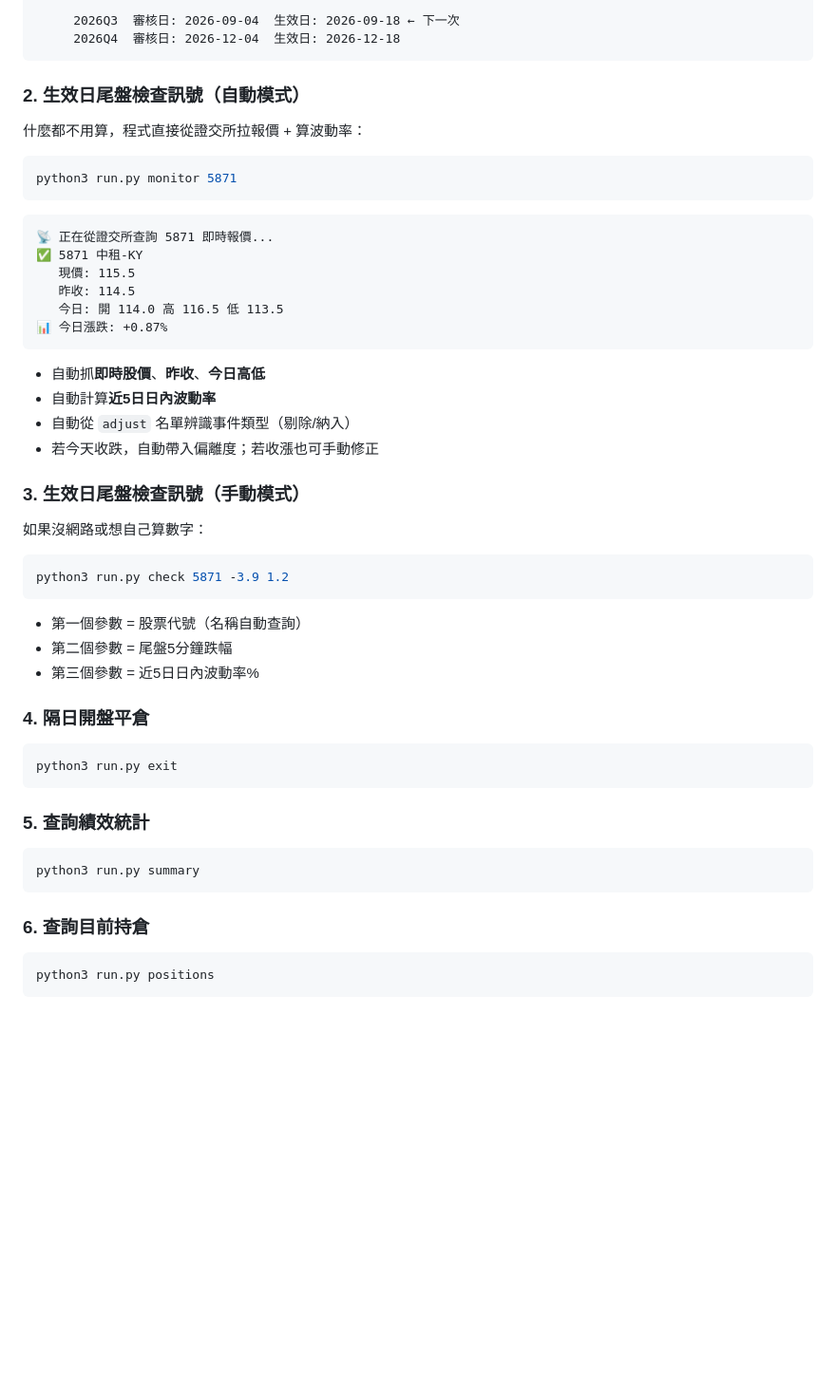
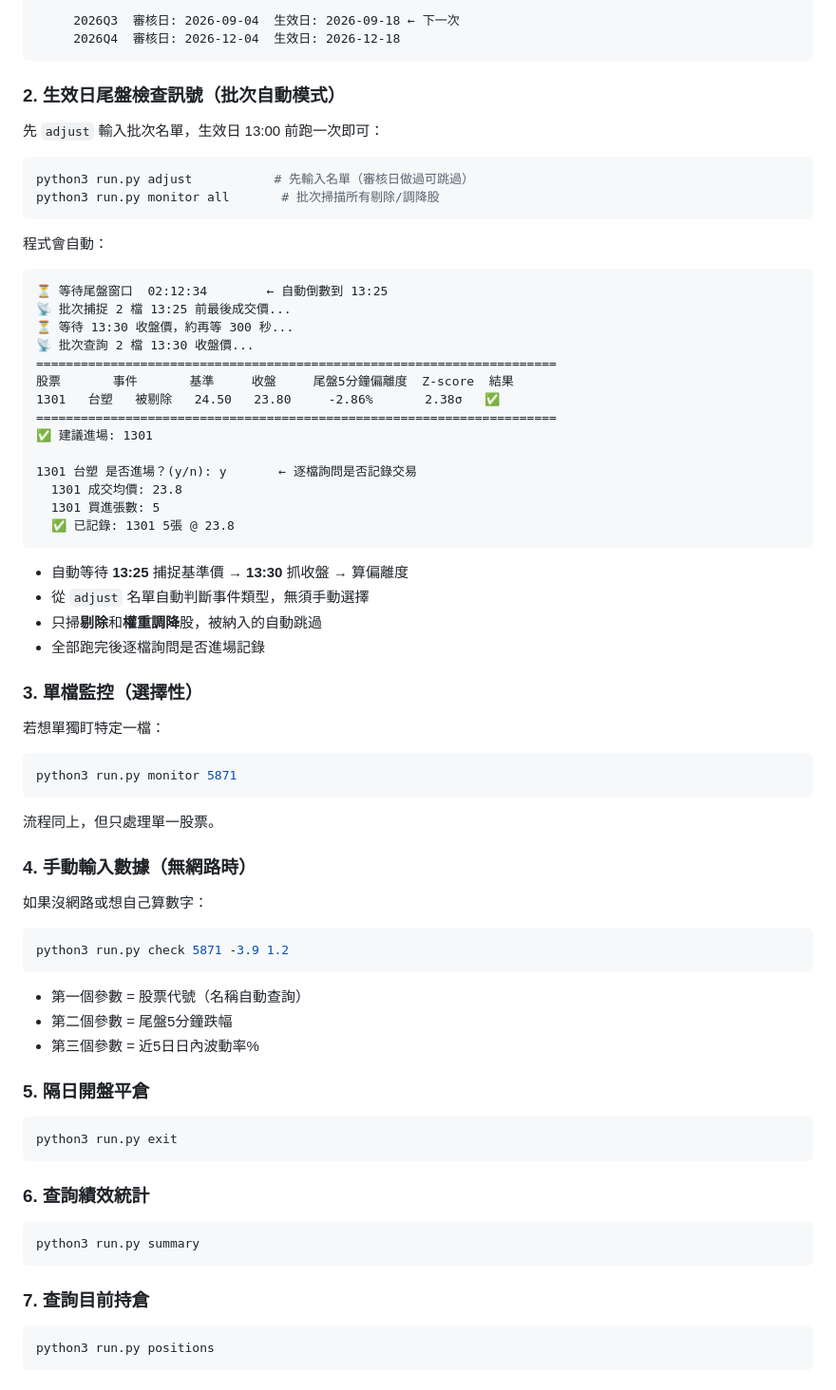
Before and after one commit to scott321654/revert_arb, a Markdown page: README.md, the part around one of its changes. Shown at 95% size. Rendered like a GitHub page; blank space fills up the shorter version.

Commit message:
docs: add odd-lot execution strategies and update monitor all usage in README

````diff
--- a/README.md
+++ b/README.md
@@ -64,29 +90,50 @@ python3 run.py schedule
      2026Q4  審核日: 2026-12-04  生效日: 2026-12-18
 ```
 
-### 2. 生效日尾盤檢查訊號（自動模式）
+### 2. 生效日尾盤檢查訊號（批次自動模式）
 
-什麼都不用算，程式直接從證交所拉報價 + 算波動率：
+先 `adjust` 輸入批次名單，生效日 13:00 前跑一次即可：
+
+```bash
+python3 run.py adjust           # 先輸入名單（審核日做過可跳過）
+python3 run.py monitor all       # 批次掃描所有剔除/調降股
+```
+
+程式會自動：
+
+```
+⏳ 等待尾盤窗口  02:12:34        ← 自動倒數到 13:25
+📡 批次捕捉 2 檔 13:25 前最後成交價...
+⏳ 等待 13:30 收盤價，約再等 300 秒...
+📡 批次查詢 2 檔 13:30 收盤價...
+======================================================================
+股票       事件       基準     收盤     尾盤5分鐘偏離度  Z-score  結果
+1301   台塑   被剔除   24.50   23.80     -2.86%       2.38σ   ✅
+======================================================================
+✅ 建議進場: 1301
+
+1301 台塑 是否進場？(y/n): y       ← 逐檔詢問是否記錄交易
+  1301 成交均價: 23.8
+  1301 買進張數: 5
+  ✅ 已記錄: 1301 5張 @ 23.8
+```
+
+- 自動等待 **13:25** 捕捉基準價 → **13:30** 抓收盤 → 算偏離度
+- 從 `adjust` 名單自動判斷事件類型，無須手動選擇
+- 只掃**剔除**和**權重調降**股，被納入的自動跳過
+- 全部跑完後逐檔詢問是否進場記錄
+
+### 3. 單檔監控（選擇性）
+
+若想單獨盯特定一檔：
 
 ```bash
 python3 run.py monitor 5871
 ```
 
-```
-📡 正在從證交所查詢 5871 即時報價...
-✅ 5871 中租-KY
-   現價: 115.5
-   昨收: 114.5
-   今日: 開 114.0 高 116.5 低 113.5
-📊 今日漲跌: +0.87%
-```
+流程同上，但只處理單一股票。
 
-- 自動抓**即時股價**、**昨收**、**今日高低**
-- 自動計算**近5日日內波動率**
-- 自動從 `adjust` 名單辨識事件類型（剔除/納入）
-- 若今天收跌，自動帶入偏離度；若收漲也可手動修正
-
-### 3. 生效日尾盤檢查訊號（手動模式）
+### 4. 手動輸入數據（無網路時）
 
 如果沒網路或想自己算數字：
 
@@ -98,19 +145,19 @@ python3 run.py check 5871 -3.9 1.2
 - 第二個參數 = 尾盤5分鐘跌幅
 - 第三個參數 = 近5日日內波動率%
 
-### 4. 隔日開盤平倉
+### 5. 隔日開盤平倉
 
 ```bash
 python3 run.py exit
 ```
 
-### 5. 查詢績效統計
+### 6. 查詢績效統計
 
 ```bash
 python3 run.py summary
 ```
 
-### 6. 查詢目前持倉
+### 7. 查詢目前持倉
 
 ```bash
 python3 run.py positions
````
Also changed, not shown: other parts of README.md (+26 -0 lines).
